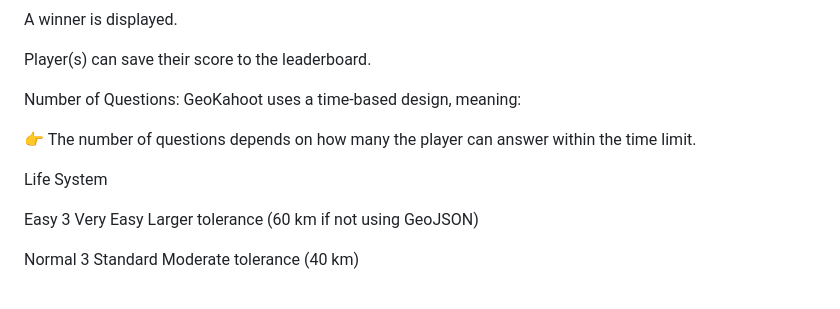
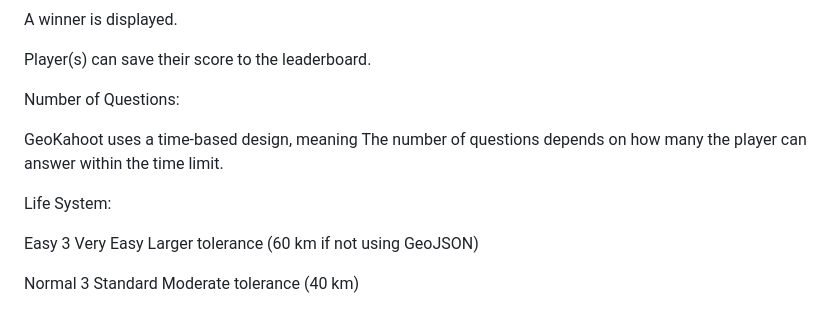
Before and after one commit to GMT-458-Web-GIS/geogame-Guannnaa, a Markdown page: README.md, the part around the change. Rendered like a GitHub page.

```diff
--- a/README.md
+++ b/README.md
@@ -105,11 +105,11 @@ A winner is displayed.
 Player(s) can save their score to the leaderboard.
 
 Number of Questions:
-GeoKahoot uses a time-based design, meaning:
 
-👉 The number of questions depends on how many the player can answer within the time limit.
+GeoKahoot uses a time-based design, meaning
+ The number of questions depends on how many the player can answer within the time limit.
 
-Life System
+Life System:
 
 Easy	3	Very Easy	Larger tolerance (60 km if not using GeoJSON)
 
```
